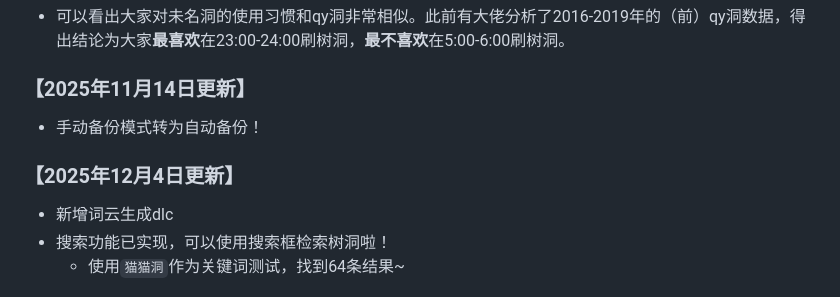
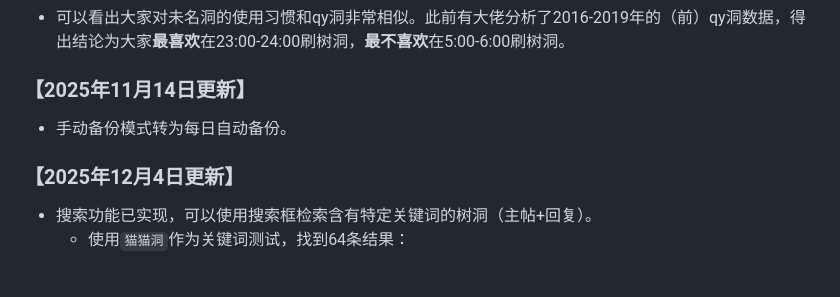
Before and after one commit to Fia719/PKUhollow-NewWMhollow-Backup-Project, a Markdown page: README.md, the part around one of its changes. GitHub-like rendering.

```diff
--- a/README.md
+++ b/README.md
@@ -61,12 +61,11 @@
 * 可以看出大家对未名洞的使用习惯和qy洞非常相似。此前有大佬分析了2016-2019年的（前）qy洞数据，得出结论为大家**最喜欢**在23:00-24:00刷树洞，**最不喜欢**在5:00-6:00刷树洞。
 
 ### 【2025年11月14日更新】
-* 手动备份模式转为自动备份！
+* 手动备份模式转为每日自动备份。
 
 ### 【2025年12月4日更新】
-* 新增词云生成dlc
-* 搜索功能已实现，可以使用搜索框检索树洞啦！
-  * 使用`猫猫洞`作为关键词测试，找到64条结果~
+* 搜索功能已实现，可以使用搜索框检索含有特定关键词的树洞（主帖+回复）。
+  * 使用`猫猫洞`作为关键词测试，找到64条结果：
 
 <img src="search_test.jpg" width="400"/>
 
```
Also changed, not shown: other parts of README.md (+17 -15 lines).
